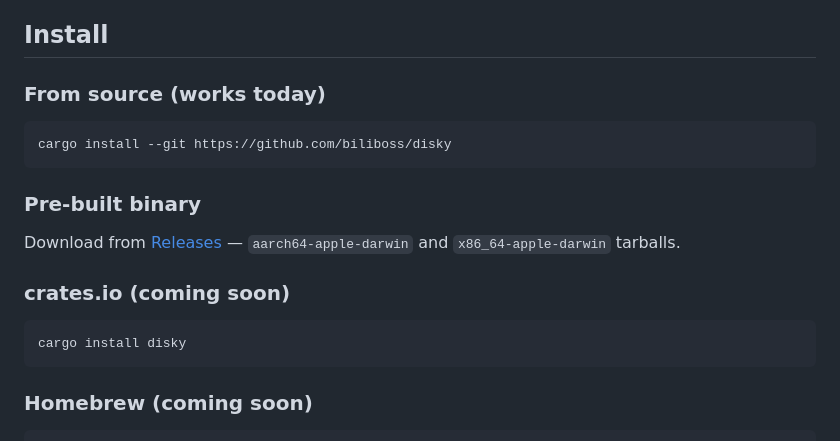
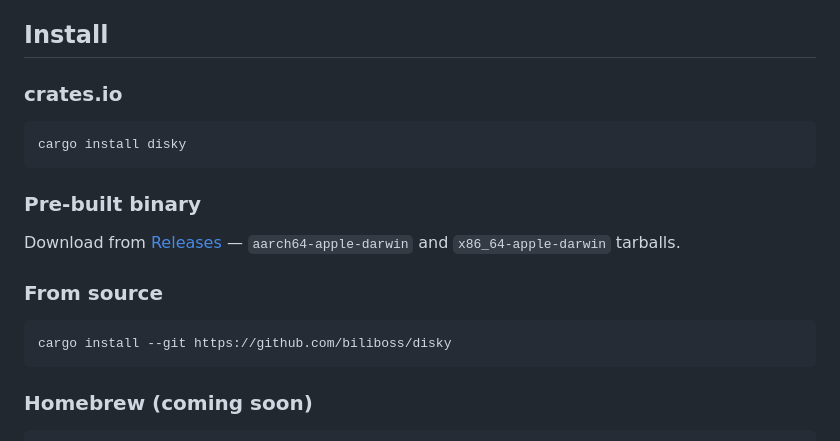
Before and after one commit to biliboss/disky, a Markdown page: README.md, the part around the change. Rendered like a GitHub page.

Commit message:
docs(readme): cargo install disky is primary path now
Crate published to crates.io v0.11.0. Promote cargo install disky from
'coming soon' to top of install section.

Co-Authored-By: Claude Opus 4.7 (1M context) <noreply@anthropic.com>

````diff
--- a/README.md
+++ b/README.md
@@ -33,20 +33,20 @@ prompt-engineering.
 
 ## Install
 
-### From source (works today)
+### crates.io
 
 ```bash
-cargo install --git https://github.com/biliboss/disky
+cargo install disky
 ```
 
 ### Pre-built binary
 
 Download from [Releases](https://github.com/biliboss/disky/releases) — `aarch64-apple-darwin` and `x86_64-apple-darwin` tarballs.
 
-### crates.io (coming soon)
+### From source
 
 ```bash
-cargo install disky
+cargo install --git https://github.com/biliboss/disky
 ```
 
 ### Homebrew (coming soon)
````
